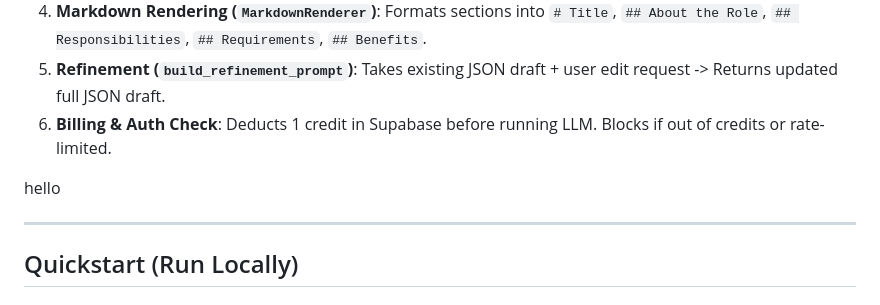
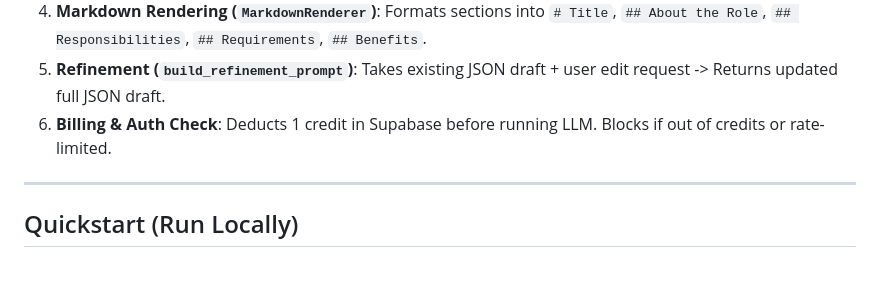
Before and after one commit to AlexDaPiggie/LinkedIn_Job_Description_GenAI, a Markdown page: README.md, the part around the change. Drawn GitHub-style; blank space fills up the shorter version.

```diff
--- a/README.md
+++ b/README.md
@@ -42,7 +42,6 @@ Special thanks to my friend [Huy Phan, a.k.a. Hertzy](https://hertzy-da-poet.git
 5. **Refinement (`build_refinement_prompt`)**: Takes existing JSON draft + user edit request -> Returns updated full JSON draft.
 6. **Billing & Auth Check**: Deducts 1 credit in Supabase before running LLM. Blocks if out of credits or rate-limited.
 
-hello
 
 ---
 
```
